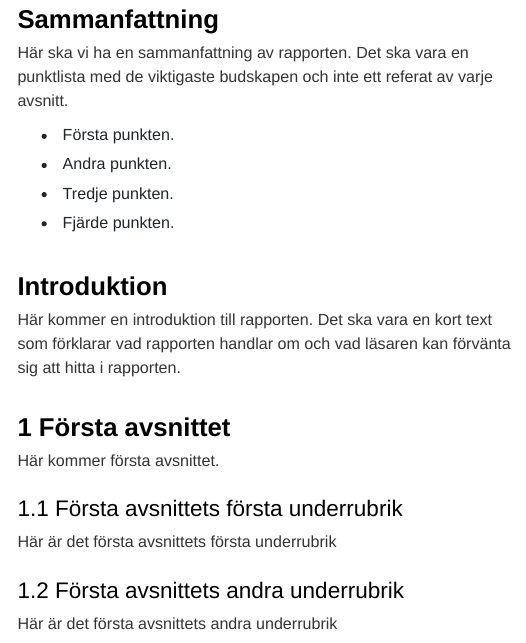
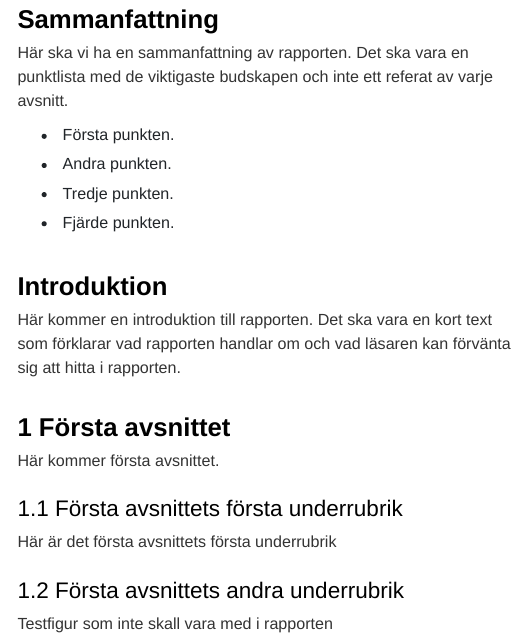
Before and after one commit to Region-Dalarna/naringslivet_i_Dalarna, an R Markdown document (naringslivet_i_dalarna.Rmd): the page in a window 1100 px wide, from 230 px down. Rendered offline with R 4.5, knitr and Pandoc, with nearby package versions; some code elsewhere in the file could not run offline; a font, style sheet, LaTeX package, included part or bibliography that could not be used is replaced or left out; menus at the side of the page are left out.

Commit message:
Några små justeringar

````diff
--- a/naringslivet_i_dalarna.Rmd
+++ b/naringslivet_i_dalarna.Rmd
@@ -84,7 +84,7 @@ Här kommer första avsnittet.
 Här är det första avsnittets första underrubrik
 
 ## Första avsnittets andra underrubrik
-Här är det första avsnittets andra underrubrik
+Testfigur som inte skall vara med i rapporten
 
 ```{r, echo = FALSE, message = FALSE, warning = FALSE, fig.height=5, fig.width=8, fig.align="center"}
 gg_skogsmark$areal_skyddad_skogsmark_Dalarna
````
Also changed, not shown: skript/2_knitta_rapport.R (+1 -0 lines), hero_image.html, naringslivet_i_dalarna.html, naringslivet_i_dalarna.Rmd (3 more changed lines).
